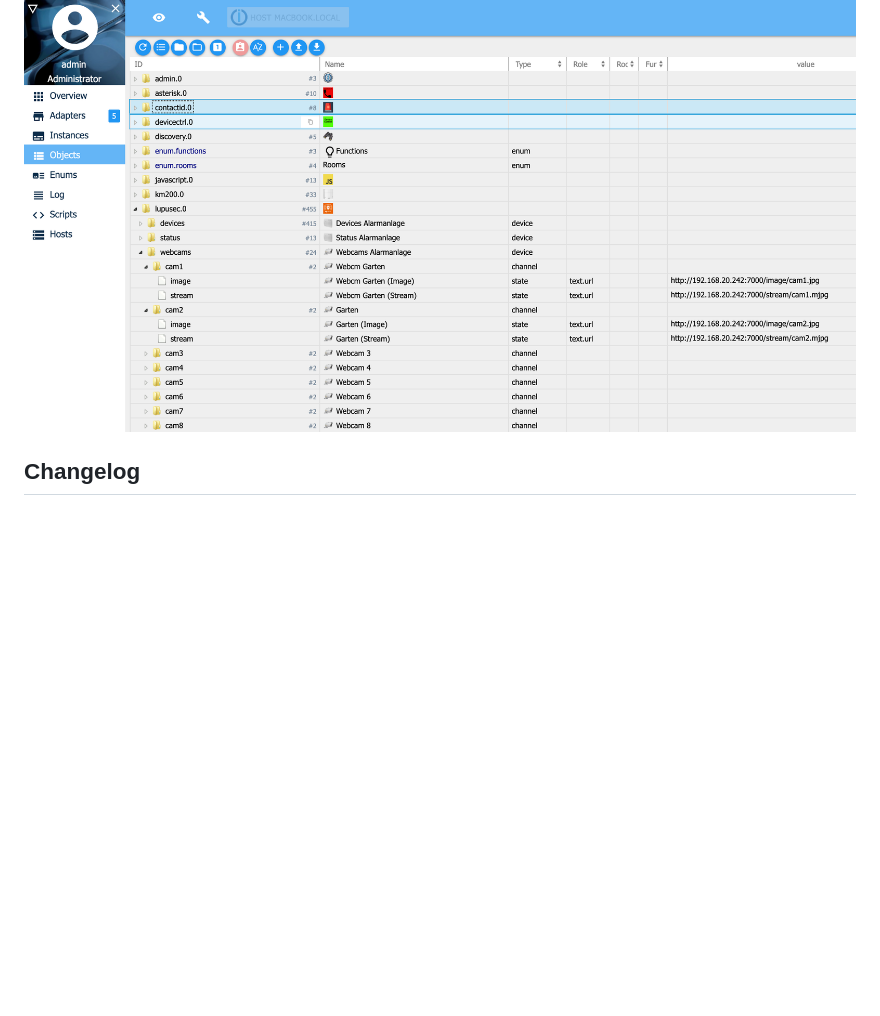
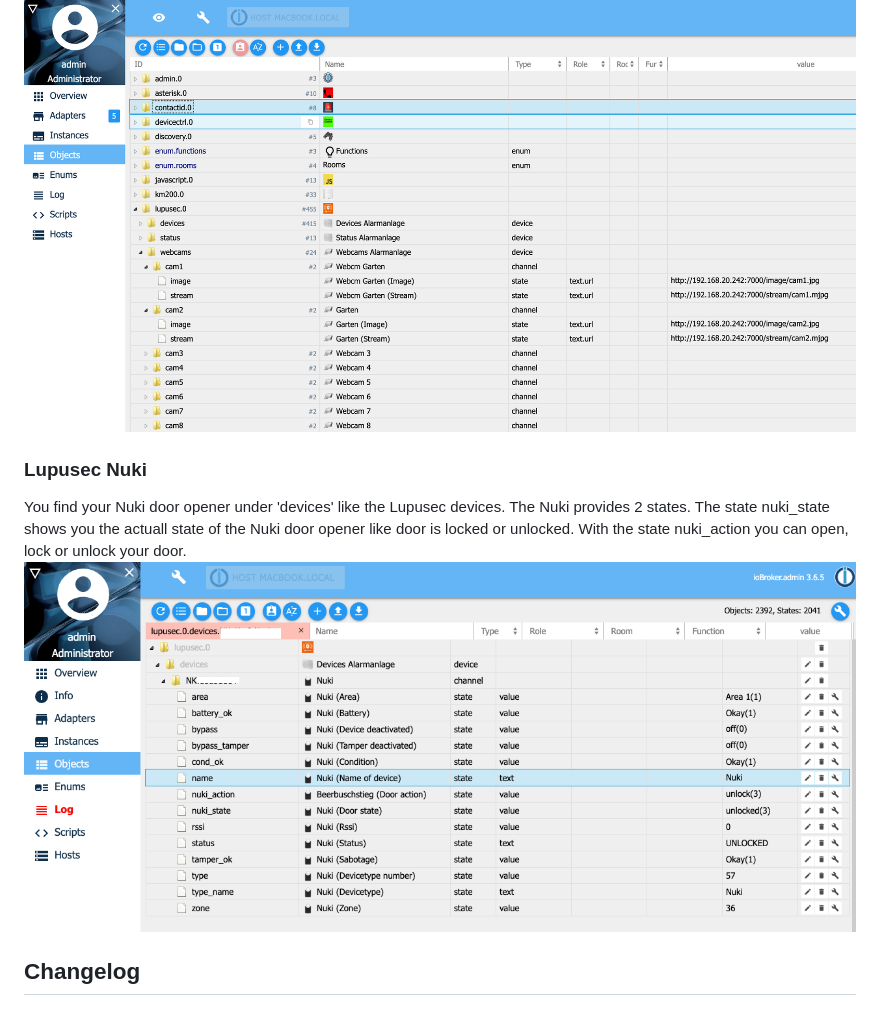
Before and after one commit to schmupu/ioBroker.lupusec, a Markdown page: README.md, the part around the change. Drawn GitHub-style; pictures changed too: docs/en/img/lupusec_obj_nuki.png (added); blank space fills up the shorter version.

Commit message:
Add Nuki door opener

```diff
--- a/README.md
+++ b/README.md
@@ -89,6 +89,10 @@ Detailed view of a sensor or device. In this example you see the CO sensor. On C
 ### Lupusec Webcams
 You find all connected surveillance cams under 'webcams'. You can copy the link provided in the 'image' and 'stream' state to your web browser for opening.
 ![lupusec_obj_webcam](docs/en/img/lupusec_obj_webcam.png)
+
+### Lupusec Nuki
+You find your Nuki door opener under 'devices' like the Lupusec devices. The Nuki provides 2 states. The state nuki_state shows you the actuall state of the Nuki door opener like door is locked or unlocked. With the state nuki_action you can open, lock or unlock your door.
+![lupusec_obj_nuki](docs/en/img/lupusec_obj_nuki.png)
 
 ## Changelog
 
```
